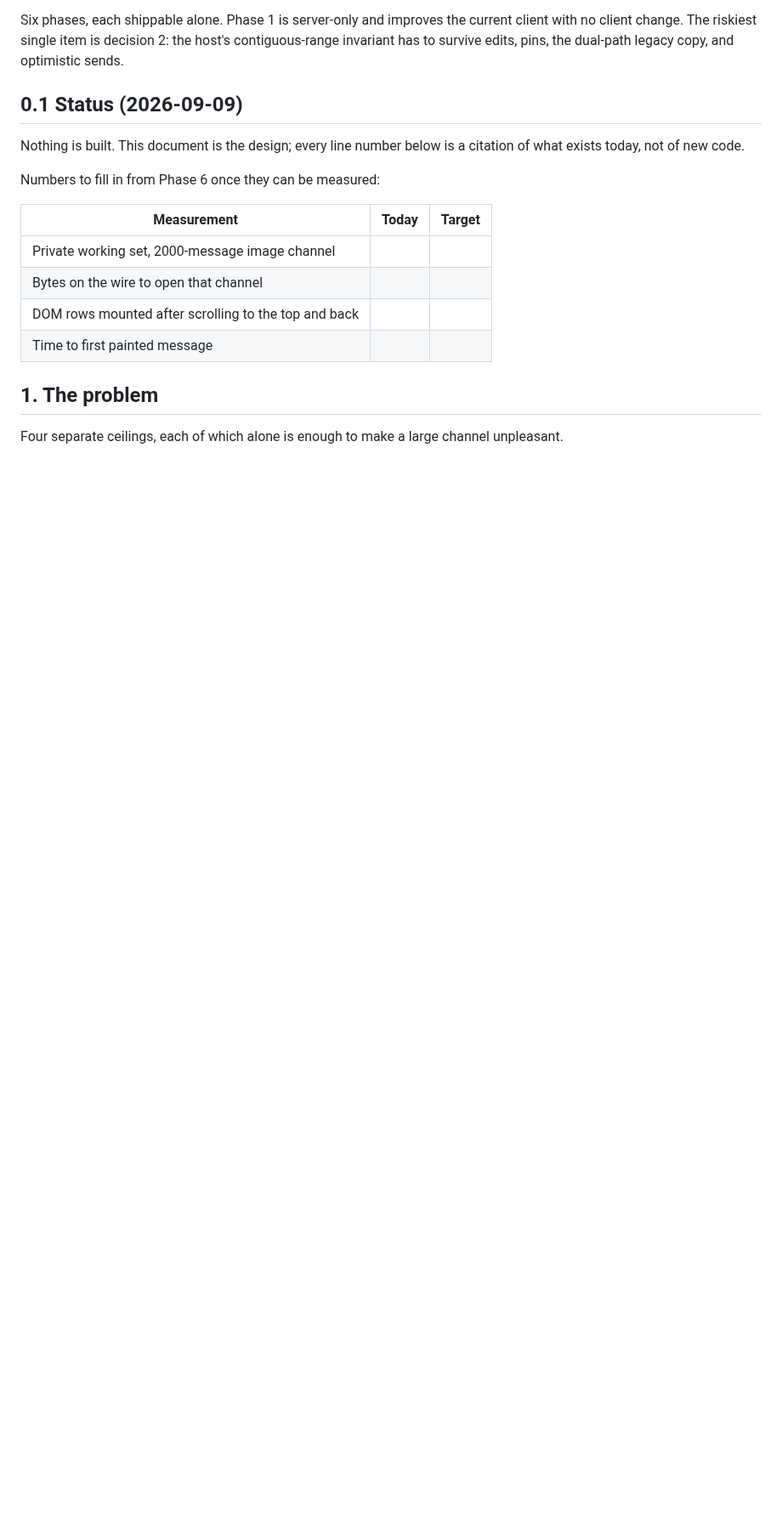
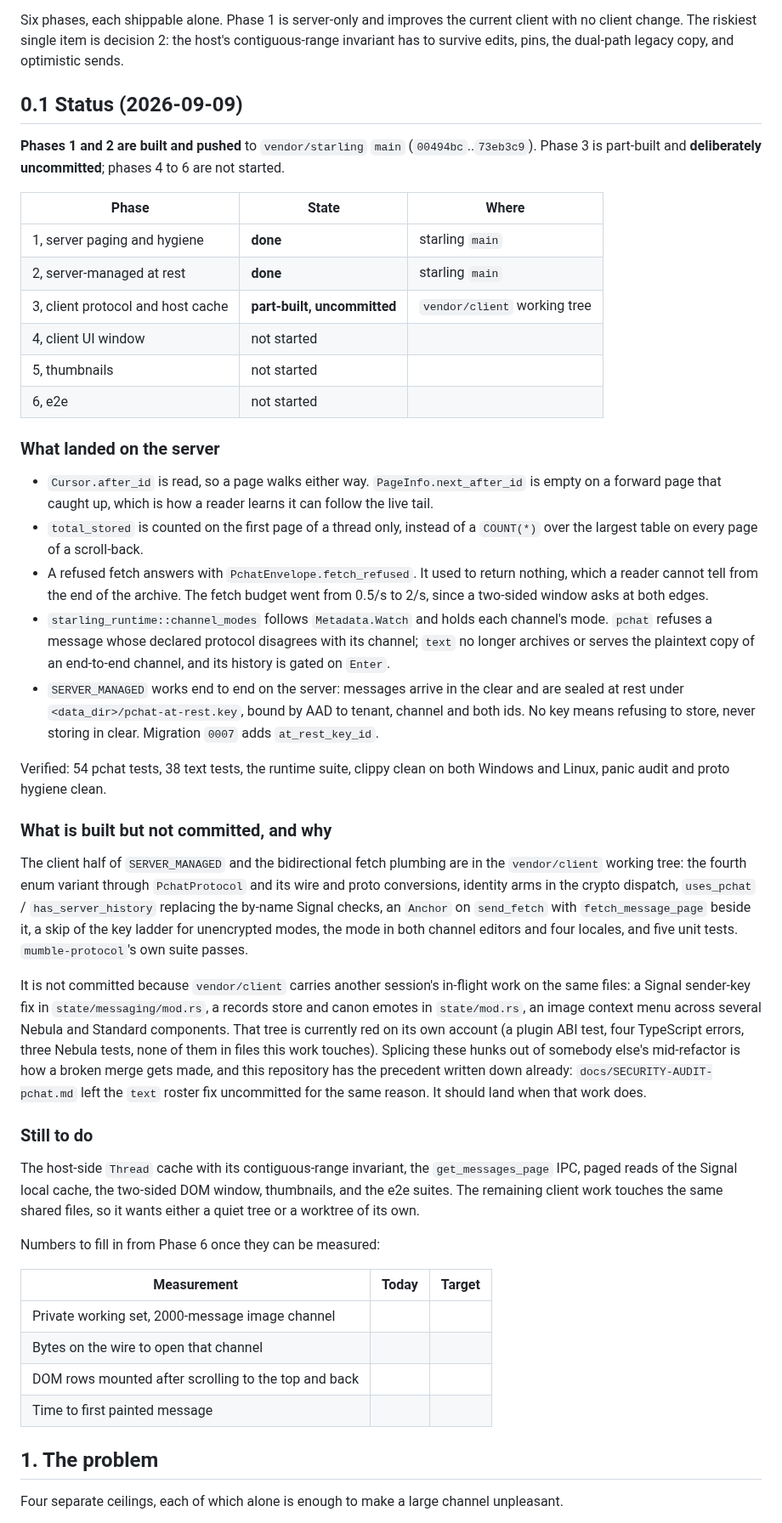
Before and after one commit to Fancy-Mumble/fancy-mumble-e2e, a Markdown page: docs/MESSAGE-HISTORY-LAZY-LOADING-PLAN.md, the part around the change. Shown at 85% size. Drawn GitHub-style; blank space fills up the shorter version.

Commit message:
docs: record what landed of the history plan, and the text-history finding
Phases 1 and 2 are on starling main. Phase 3 is built but stays in the
client working tree: that tree carries another session's in-flight work
in the same files and is red on its own account, and splicing hunks out
of somebody else's refactor is how a broken merge gets made.

S8 is the disclosure found while implementing this: text history had no
permission check and archived the plaintext half of every end-to-end
channel.

```diff
--- a/docs/MESSAGE-HISTORY-LAZY-LOADING-PLAN.md
+++ b/docs/MESSAGE-HISTORY-LAZY-LOADING-PLAN.md
@@ -44,8 +44,67 @@ invariant has to survive edits, pins, the dual-path legacy copy, and optimistic
 
 ## 0.1 Status (2026-09-09)
 
-Nothing is built. This document is the design; every line number below is a citation of what
-exists today, not of new code.
+**Phases 1 and 2 are built and pushed** to `vendor/starling` `main`
+(`00494bc`..`73eb3c9`). Phase 3 is part-built and **deliberately uncommitted**;
+phases 4 to 6 are not started.
+
+| Phase | State | Where |
+|---|---|---|
+| 1, server paging and hygiene | **done** | starling `main` |
+| 2, server-managed at rest | **done** | starling `main` |
+| 3, client protocol and host cache | **part-built, uncommitted** | `vendor/client` working tree |
+| 4, client UI window | not started | |
+| 5, thumbnails | not started | |
+| 6, e2e | not started | |
+
+### What landed on the server
+
+- `Cursor.after_id` is read, so a page walks either way. `PageInfo.next_after_id`
+  is empty on a forward page that caught up, which is how a reader learns it can
+  follow the live tail.
+- `total_stored` is counted on the first page of a thread only, instead of a
+  `COUNT(*)` over the largest table on every page of a scroll-back.
+- A refused fetch answers with `PchatEnvelope.fetch_refused`. It used to return
+  nothing, which a reader cannot tell from the end of the archive. The fetch
+  budget went from 0.5/s to 2/s, since a two-sided window asks at both edges.
+- `starling_runtime::channel_modes` follows `Metadata.Watch` and holds each
+  channel's mode. `pchat` refuses a message whose declared protocol disagrees
+  with its channel; `text` no longer archives or serves the plaintext copy of an
+  end-to-end channel, and its history is gated on `Enter`.
+- `SERVER_MANAGED` works end to end on the server: messages arrive in the clear
+  and are sealed at rest under `<data_dir>/pchat-at-rest.key`, bound by AAD to
+  tenant, channel and both ids. No key means refusing to store, never storing in
+  clear. Migration `0007` adds `at_rest_key_id`.
+
+Verified: 54 pchat tests, 38 text tests, the runtime suite, clippy clean on both
+Windows and Linux, panic audit and proto hygiene clean.
+
+### What is built but not committed, and why
+
+The client half of `SERVER_MANAGED` and the bidirectional fetch plumbing are in
+the `vendor/client` working tree: the fourth enum variant through
+`PchatProtocol` and its wire and proto conversions, identity arms in the crypto
+dispatch, `uses_pchat` / `has_server_history` replacing the by-name Signal
+checks, an `Anchor` on `send_fetch` with `fetch_message_page` beside it, a skip
+of the key ladder for unencrypted modes, the mode in both channel editors and
+four locales, and five unit tests. `mumble-protocol`'s own suite passes.
+
+It is not committed because `vendor/client` carries another session's in-flight
+work on the same files: a Signal sender-key fix in `state/messaging/mod.rs`, a
+records store and canon emotes in `state/mod.rs`, an image context menu across
+several Nebula and Standard components. That tree is currently red on its own
+account (a plugin ABI test, four TypeScript errors, three Nebula tests, none of
+them in files this work touches). Splicing these hunks out of somebody else's
+mid-refactor is how a broken merge gets made, and this repository has the
+precedent written down already: `docs/SECURITY-AUDIT-pchat.md` left the `text`
+roster fix uncommitted for the same reason. It should land when that work does.
+
+### Still to do
+
+The host-side `Thread` cache with its contiguous-range invariant, the
+`get_messages_page` IPC, paged reads of the Signal local cache, the two-sided
+DOM window, thumbnails, and the e2e suites. The remaining client work touches
+the same shared files, so it wants either a quiet tree or a worktree of its own.
 
 Numbers to fill in from Phase 6 once they can be measured:
 
```
Also changed, not shown: docs/SECURITY-AUDIT-pchat.md (+38 -0 lines).
